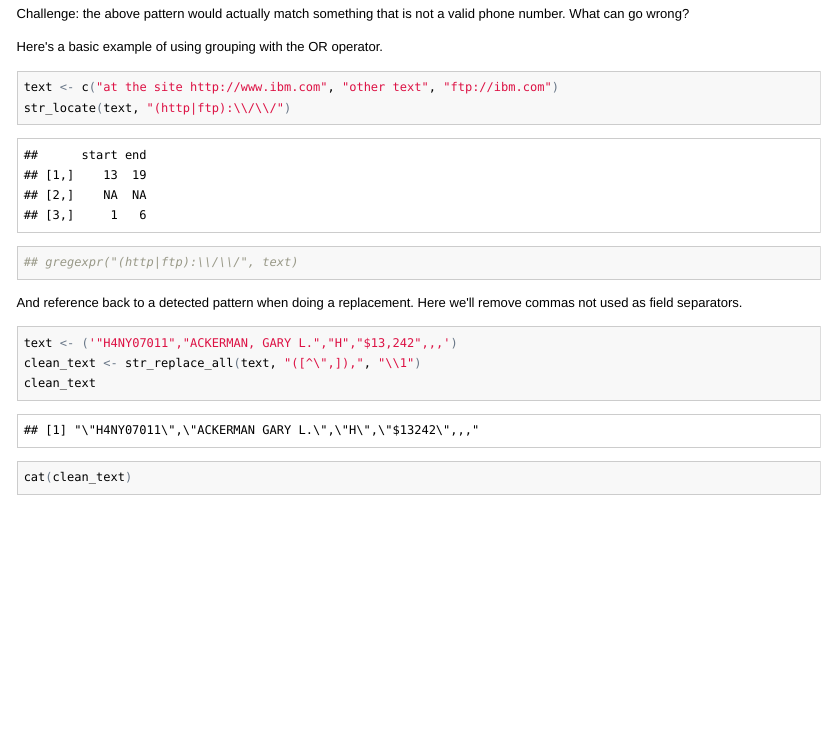
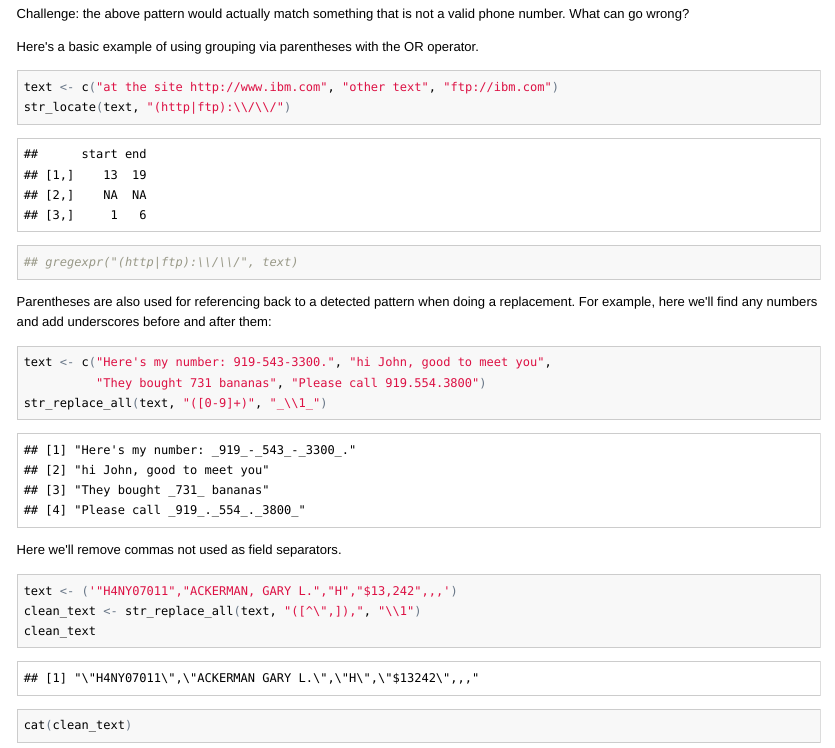
Before and after one commit to berkeley-scf/tutorial-string-processing, an R Markdown document (string-processing.Rmd): the page in a window 1100 px wide, from 8710 px down before the commit and from 8830 px down after it, so that both start at the same text. The pictures show the output file string-processing.html that the author committed with the source, opened offline.

Commit message:
add another example on reference back to R code

````diff
--- a/string-processing.R
+++ b/string-processing.R
@@ -80,6 +80,11 @@ text <- c("at the site http://www.ibm.com", "other text", "ftp://ibm.com")
 str_locate(text, "(http|ftp):\\/\\/")
 ## gregexpr("(http|ftp):\\/\\/", text)
 
+## @knitr references-basic
+text <- c("Here's my number: 919-543-3300.", "hi John, good to meet you",
+          "They bought 731 bananas", "Please call 919.554.3800")
+str_replace_all(text, "([0-9]+)", "_\\1_")
+
 ## @knitr references
 
 text <- ('"H4NY07011","ACKERMAN, GARY L.","H","$13,242",,,')
--- a/string-processing.Rmd
+++ b/string-processing.Rmd
@@ -253,14 +253,17 @@ For example, the phone number detection problem could have been done a bit more
 
 Challenge: the above pattern would actually match something that is not a valid phone number. What can go wrong?
 
-Here's a basic example of using grouping with the OR operator.
+Here's a basic example of using grouping via parentheses with the OR operator.
 
 ```{r, grouping2}
 ```
 
+Parentheses are also used for referencing back to a detected pattern when doing a replacement. For example, here we'll find any numbers and add underscores before and after them:
 
+```{r, references-basic}
+```
 
-And reference back to a detected pattern when doing a replacement. Here we'll remove commas not used as field separators.
+Here we'll remove commas not used as field separators.
 
 ```{r, references}
 ```
````
Also changed, not shown: string-processing.html.
